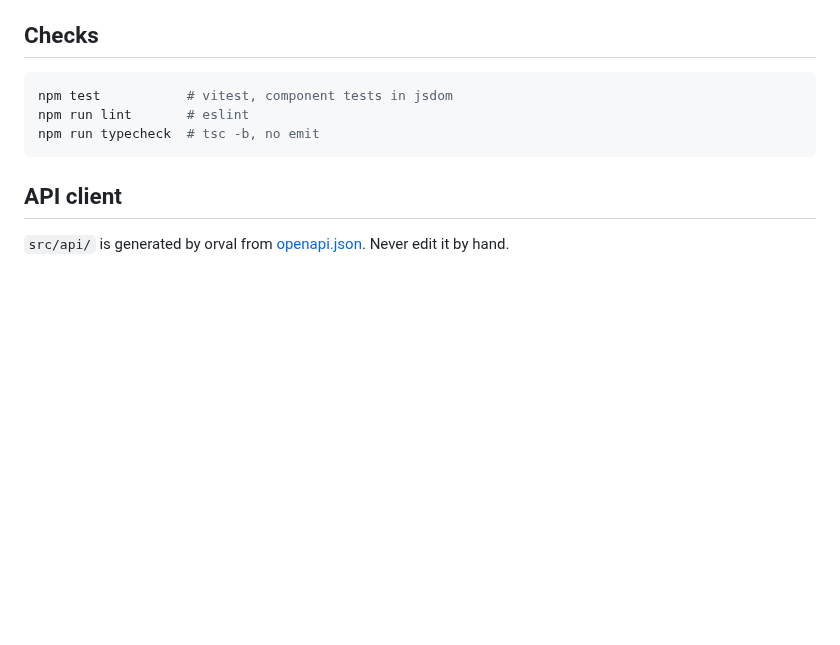
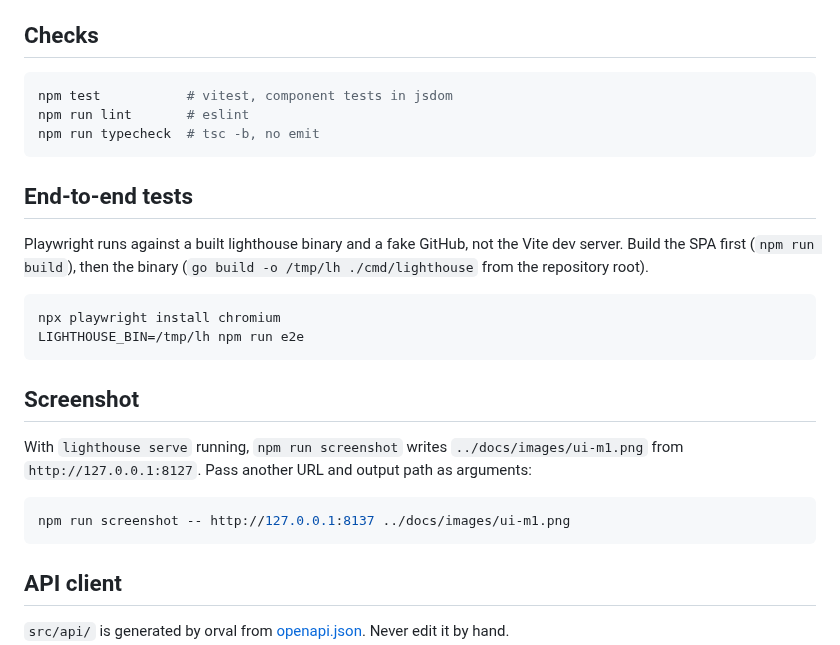
Before and after one commit to CorneeldH/lighthouse, a Markdown page: web/README.md, the part around the change. Drawn GitHub-style; blank space fills up the shorter version.

Commit message:
docs(readme): screenshot van de UI voor de DoD van M1 (#69)
Co-Authored-By: Claude Sonnet 5.5 <noreply@anthropic.com>

````diff
--- a/web/README.md
+++ b/web/README.md
@@ -39,6 +39,26 @@ npm run lint       # eslint
 npm run typecheck  # tsc -b, no emit
 ```
 
+## End-to-end tests
+
+Playwright runs against a built lighthouse binary and a fake GitHub, not the Vite dev server.
+Build the SPA first (`npm run build`), then the binary (`go build -o /tmp/lh ./cmd/lighthouse`
+from the repository root).
+
+```bash
+npx playwright install chromium
+LIGHTHOUSE_BIN=/tmp/lh npm run e2e
+```
+
+## Screenshot
+
+With `lighthouse serve` running, `npm run screenshot` writes `../docs/images/ui-m1.png` from
+`http://127.0.0.1:8127`. Pass another URL and output path as arguments:
+
+```bash
+npm run screenshot -- http://127.0.0.1:8137 ../docs/images/ui-m1.png
+```
+
 ## API client
 
 `src/api/` is generated by orval from [openapi.json](openapi.json). Never edit it by hand.
````
Also changed, not shown: README.md (+4 -0 lines), docs/images/ui-m1.png (added), 2 other files.
